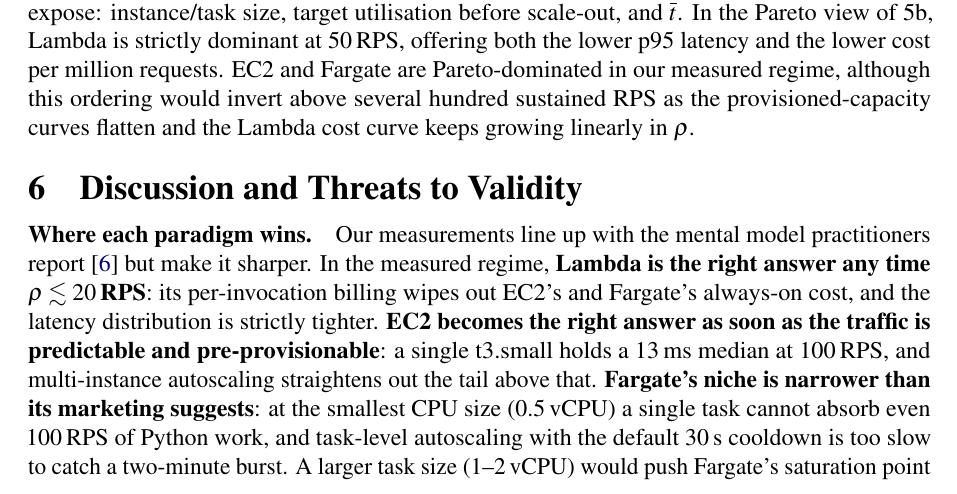
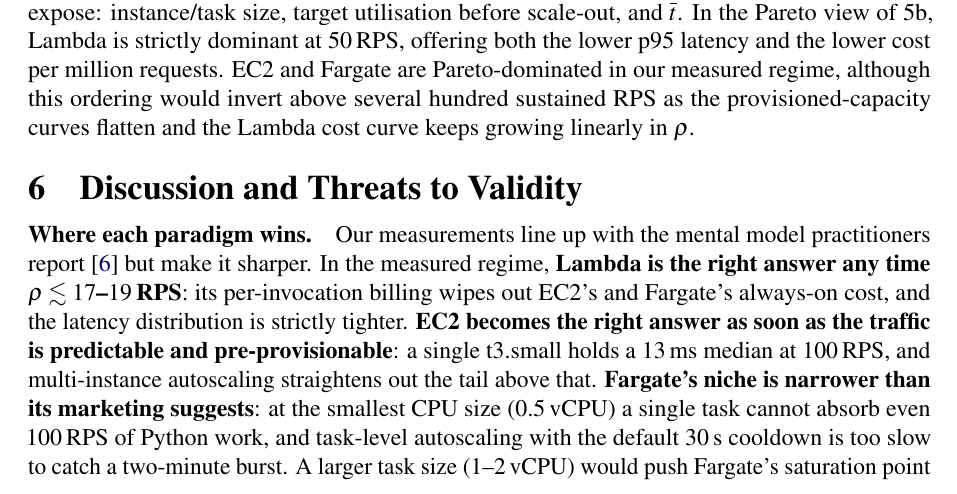
Before and after one commit to Fighterforever/cs5296, a LaTeX paper (report/main.tex, which reads report/sections/discussion.tex): part of page 7 of 11, cut so that both start at the same text. Compiled offline with pdfLaTeX.

Commit message:
discussion: remove stray 20 RPS reference

```diff
--- a/report/sections/discussion.tex
+++ b/report/sections/discussion.tex
@@ -4,7 +4,7 @@
 \paragraph{Where each paradigm wins.} Our measurements line up with the
 mental model practitioners report~\cite{eismann2021review} but make it
 sharper. In the measured regime, \textbf{Lambda is the right answer
-any time $\rho \lesssim 20$\,RPS}: its per-invocation billing wipes out
+any time $\rho \lesssim 17\text{--}19$\,RPS}: its per-invocation billing wipes out
 EC2's and Fargate's always-on cost, and the latency distribution is
 strictly tighter. \textbf{EC2 becomes the right answer as soon as the
 traffic is predictable and pre-provisionable}: a single t3.small holds a
```
Also changed, not shown: report/Group_24_report.pdf (added).
